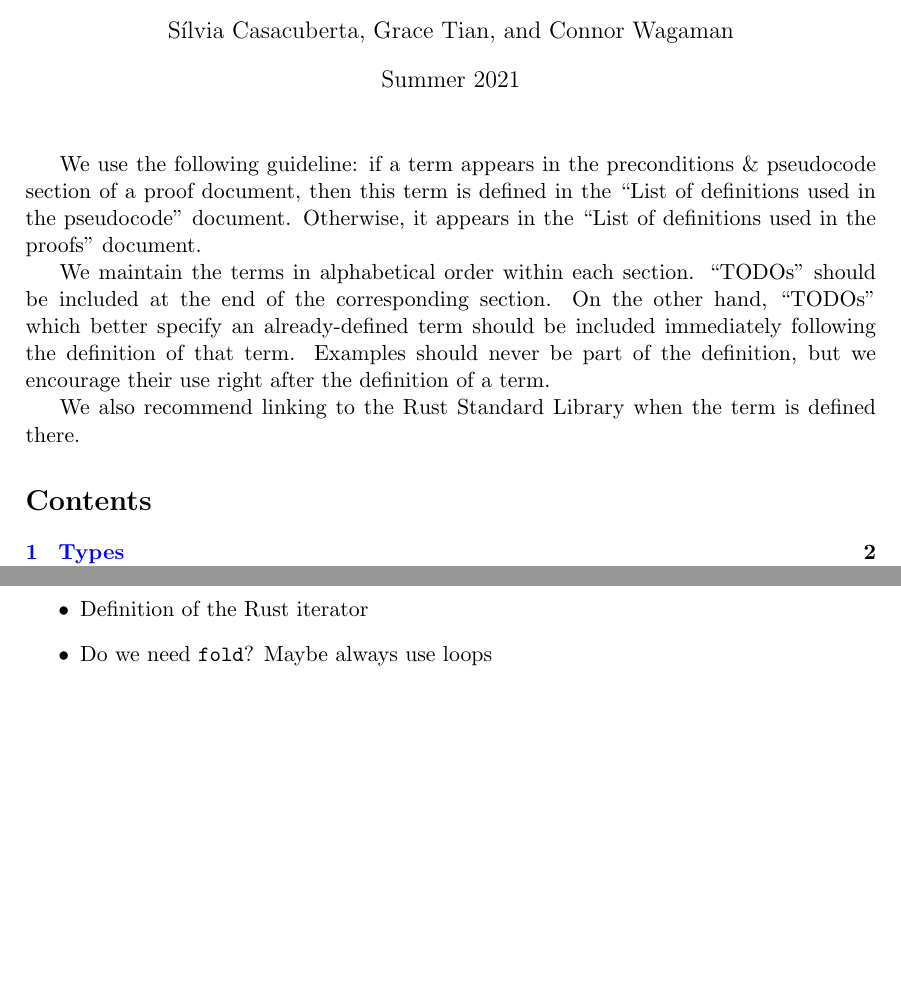
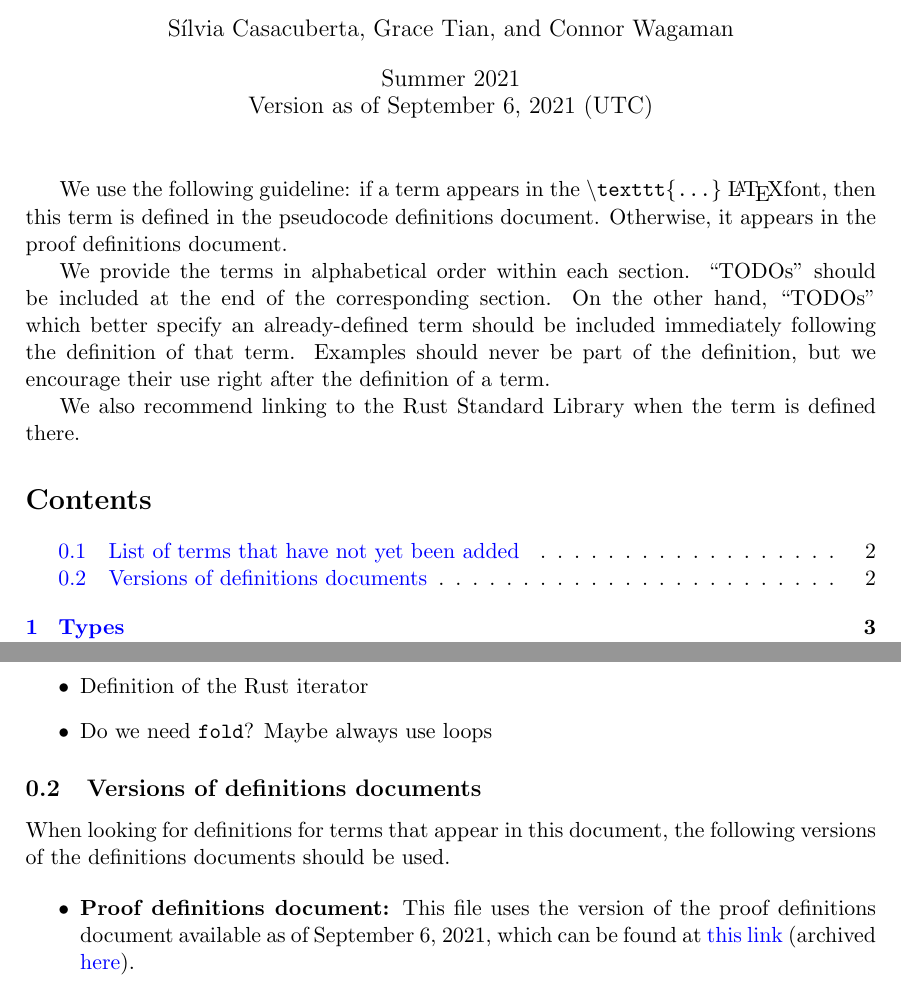
Before and after one commit to opendp/whitepapers, a LaTeX document (pseudocode-defns/pseudocode_defns.tex): two parts of pages 1 and 2 of 14 before the commit and two parts of pages 1 and 2 of 15 after it, joined at a grey line, cut so that both start at the same text, the shorter picture padded with empty space. Compiled offline with pdfLaTeX.

Commit message:
updated definitions document (minor changes)

```diff
--- a/pseudocode-defns/pseudocode_defns.tex
+++ b/pseudocode-defns/pseudocode_defns.tex
@@ -90,7 +90,7 @@
 \newcommand{\sfi}{}%{\text{\textcolor{olive}{(Salil's feedback incorporated.)}}}
 \newcommand{\todosfi}{\todo{Add Salil's feedback.}}
 
-\newcommand{\metricDefn}[1]{The definition of \emph{#1} in the ``proof definitions'' document tells how the distance between data is calculated.}
+\newcommand{\metricDefn}[1]{The definition of \emph{#1} in the proof definitions document (see section \ref{sec:versioned-docs}) tells how the distance between data is calculated.}
 
 \newcommand{\inRust}[2]{See \url{#2}.}
 \newcommand{\inOpenDPRust}[2]{In OpenDP (Rust), this is called \texttt{#1}. See \url{#2}.}
@@ -107,15 +107,15 @@
 
 \title{List of definitions used in the pseudocode}
 \author{S\'ilvia Casacuberta, Grace Tian, and Connor Wagaman}
-\date{Summer 2021}
+\date{Summer 2021 \\ Version as of \today~(UTC)}
 
 \begin{document}
 
 \maketitle
 
-We use the following guideline: if a term appears in the preconditions \& pseudocode section of a proof document, then this term is defined in the ``List of definitions used in the pseudocode" document. Otherwise, it appears in the ``List of definitions used in the proofs" document.
+We use the following guideline: if a term appears in the \texttt{\textbackslash\texttt{texttt\{...\}}} \LaTeX font, then this term is defined in the pseudocode definitions document. Otherwise, it appears in the proof definitions document.
 
-We maintain the terms in alphabetical order within each section. ``TODOs'' should be included at the end of the corresponding section. On the other hand, ``TODOs'' which better specify an already-defined term should be included immediately following the definition of that term. Examples should never be part of the definition, but we encourage their use right after the definition of a term.
+We provide the terms in alphabetical order within each section. ``TODOs'' should be included at the end of the corresponding section. On the other hand, ``TODOs'' which better specify an already-defined term should be included immediately following the definition of that term. Examples should never be part of the definition, but we encourage their use right after the definition of a term.
 
 We also recommend linking to the Rust Standard Library when the term is defined there.
 
@@ -135,6 +135,15 @@ We also recommend linking to the Rust Standard Library when the term is defined
     \item Add \texttt{IntDistance}, although Mike said to keep using \texttt{u32} in the pseudocode type signing for now.
     \item Definition of the Rust iterator
     \item Do we need \texttt{fold}? Maybe always use loops
+\end{itemize}
+
+\subsection{Versions of definitions documents}
+\label{sec:versioned-docs}
+
+When looking for definitions for terms that appear in this document, the following versions of the definitions documents should be used.
+
+\begin{itemize}
+    \item \textbf{Proof definitions document:} This file uses the version of the proof definitions document available as of September 6, 2021, which can be found at \href{https://github.com/opendp/whitepapers/blob/d4c24e55cc37878634fec0b7f5c89259a3ad3ded/proof-defns/proof_defns.pdf}{this link} (archived \href{https://web.archive.org/web/20210906201056/https://raw.githubusercontent.com/opendp/whitepapers/proof-defns/proof-defns/proof_defns.pdf}{here}).
 \end{itemize}
 
 \section{Types}
```
Also changed, not shown: pseudocode-defns/pseudocode_defns.pdf, pseudocode-defns/pseudocode_defns.tex (6 more changed lines).
